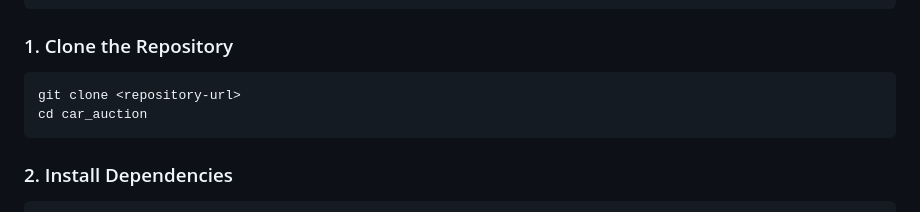
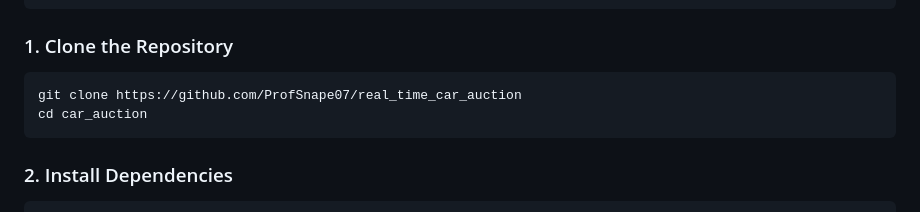
Before and after one commit to ProfSnape07/real_time_car_auction, a Markdown page: README.md, the part around the change. Rendered like a GitHub page.

````diff
--- a/README.md
+++ b/README.md
@@ -114,7 +114,7 @@ brew install redis
 ### 1. Clone the Repository
 
 ```bash
-git clone <repository-url>
+git clone https://github.com/ProfSnape07/real_time_car_auction
 cd car_auction
 ```
 
````
